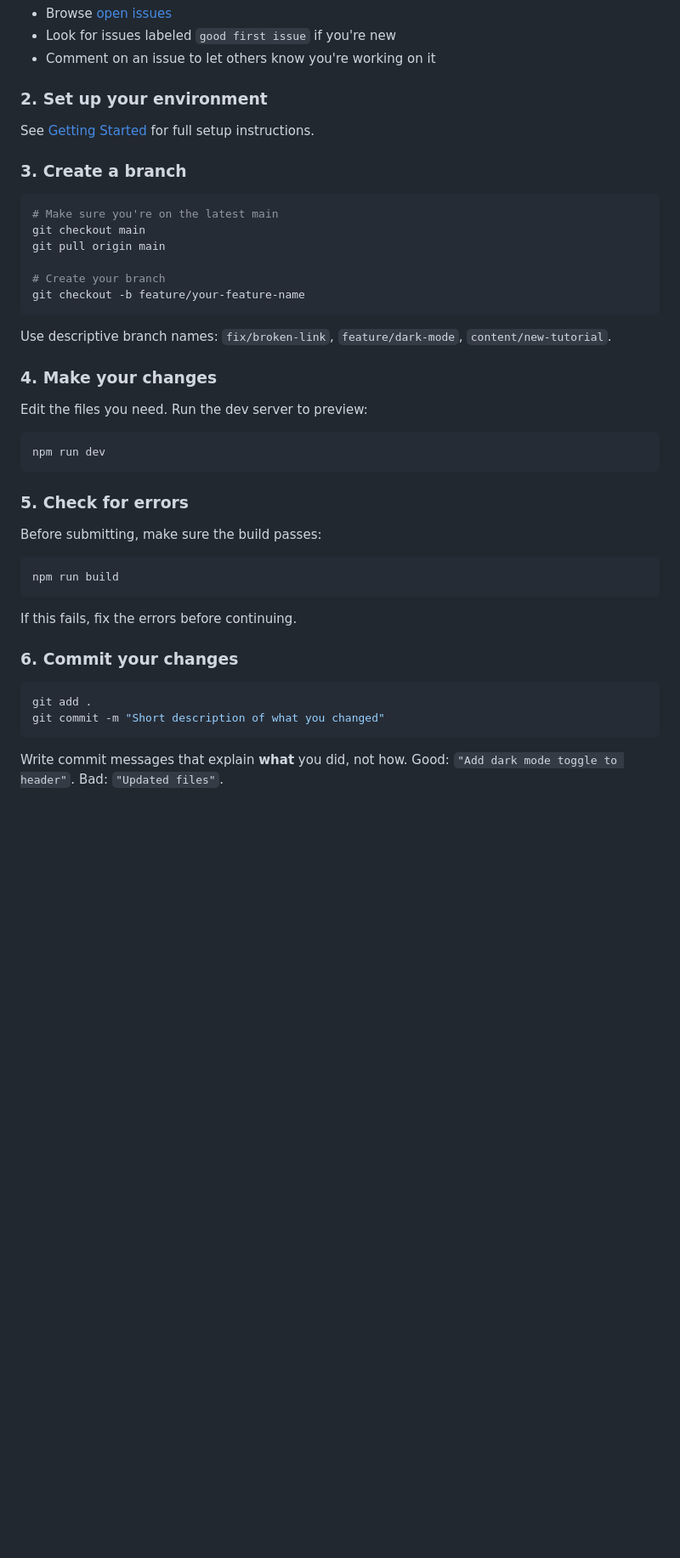
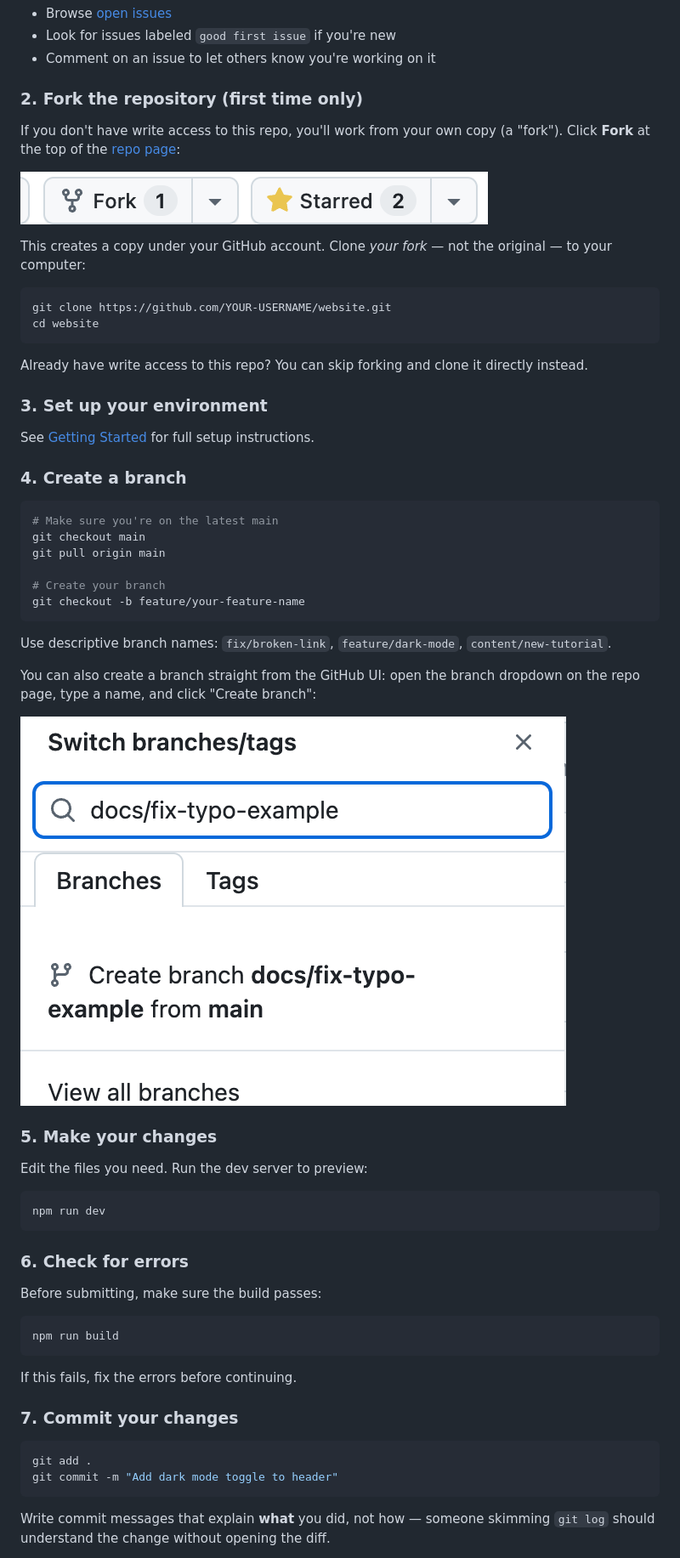
Before and after one commit to philaconvalley/website, a Markdown page: docs/contributing.md, the part around one of its changes. Shown at 85% size. Drawn GitHub-style; pictures changed too: docs/screenshots/create-branch.png (added), docs/screenshots/fork-repo.png (added); blank space fills up the shorter version.

````diff
--- a/docs/contributing.md
+++ b/docs/contributing.md
@@ -19,11 +22,26 @@ You don't need to write code to help:
 - Look for issues labeled `good first issue` if you're new
 - Comment on an issue to let others know you're working on it
 
-### 2. Set up your environment
+### 2. Fork the repository (first time only)
+
+If you don't have write access to this repo, you'll work from your own copy (a "fork"). Click **Fork** at the top of the [repo page](https://github.com/philaconvalley/website):
+
+![The Fork button on the GitHub repo page](screenshots/fork-repo.png)
+
+This creates a copy under your GitHub account. Clone _your fork_ — not the original — to your computer:
+
+```bash
+git clone https://github.com/YOUR-USERNAME/website.git
+cd website
+```
+
+Already have write access to this repo? You can skip forking and clone it directly instead.
+
+### 3. Set up your environment
 
 See [Getting Started](getting-started.md) for full setup instructions.
 
-### 3. Create a branch
+### 4. Create a branch
 
 ```bash
 # Make sure you're on the latest main
@@ -36,7 +54,11 @@ git checkout -b feature/your-feature-name
 
 Use descriptive branch names: `fix/broken-link`, `feature/dark-mode`, `content/new-tutorial`.
 
-### 4. Make your changes
+You can also create a branch straight from the GitHub UI: open the branch dropdown on the repo page, type a name, and click "Create branch":
+
+![Creating a branch from the GitHub branch dropdown](screenshots/create-branch.png)
+
+### 5. Make your changes
 
 Edit the files you need. Run the dev server to preview:
 
@@ -44,7 +66,7 @@ Edit the files you need. Run the dev server to preview:
 npm run dev
 ```
 
-### 5. Check for errors
+### 6. Check for errors
 
 Before submitting, make sure the build passes:
 
@@ -54,12 +76,12 @@ npm run build
 
 If this fails, fix the errors before continuing.
 
-### 6. Commit your changes
+### 7. Commit your changes
 
 ```bash
 git add .
-git commit -m "Short description of what you changed"
+git commit -m "Add dark mode toggle to header"
 ```
 
-Write commit messages that explain **what** you did, not how. Good: `"Add dark mode toggle to header"`. Bad: `"Updated files"`.
+Write commit messages that explain **what** you did, not how — someone skimming `git log` should understand the change without opening the diff.
 
````
Also changed, not shown: other parts of docs/contributing.md (+75 -2 lines).
